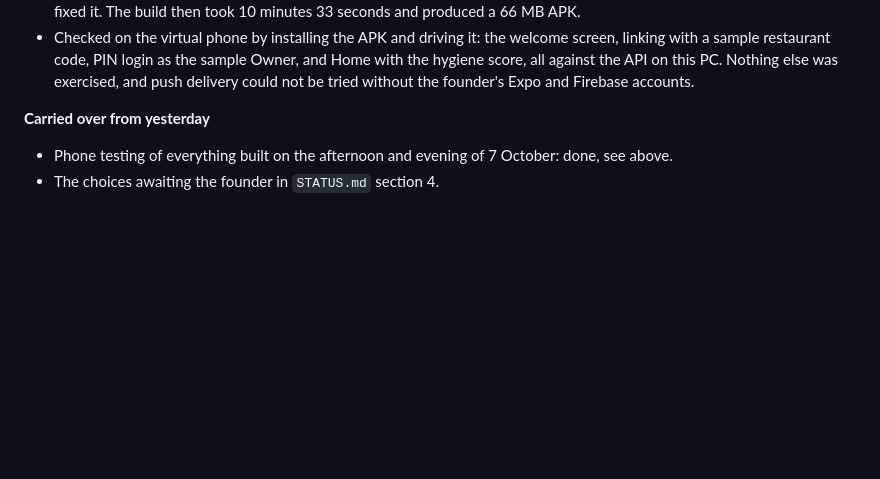
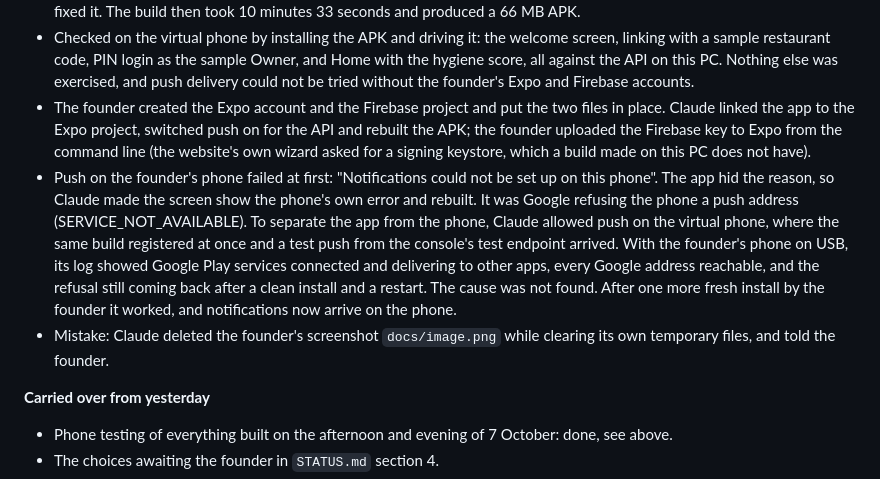
Before and after one commit to abdmath-eso/eccs, a Markdown page: docs/DAILY_LOG.md, the part around the change. Rendered like a GitHub page; blank space fills up the shorter version.

Commit message:
Record that push notifications are delivered, and how to troubleshoot them
Co-Authored-By: Claude Opus 5.5 <noreply@anthropic.com>

```diff
--- a/docs/DAILY_LOG.md
+++ b/docs/DAILY_LOG.md
@@ -28,6 +28,9 @@ Each entry has the same parts: what was built, what the founder decided, what wa
 - A worker wrote the push notification code (the app asks permission in its own words, registers the phone at login and unregisters on Lock, opens the right screen on a tap; the server sends each existing notification in the person's language when switched on; a test button in the console) and the build settings, with a guide, `docs/APK_BUILD.md`. 17 new end-to-end tests; 340 pass in all. The checklist test's clean-up, which tried to delete every file at a sample outlet and tripped over the new invoice PDFs, was narrowed to checklist photos.
 - The founder asked for Android Studio on the PC as well, ran the installer and its setup wizard (the licences were theirs to accept), and switched on the Windows feature the virtual phone needs. Claude pointed the PC at the SDK and built the app here. Three false starts: two were Claude's own (a locked log file; starting the build script the wrong way), and the real one was Android Studio's Java 25 failing the native compile step; Java 17, which the build system had already downloaded, fixed it. The build then took 10 minutes 33 seconds and produced a 66 MB APK.
 - Checked on the virtual phone by installing the APK and driving it: the welcome screen, linking with a sample restaurant code, PIN login as the sample Owner, and Home with the hygiene score, all against the API on this PC. Nothing else was exercised, and push delivery could not be tried without the founder's Expo and Firebase accounts.
+- The founder created the Expo account and the Firebase project and put the two files in place. Claude linked the app to the Expo project, switched push on for the API and rebuilt the APK; the founder uploaded the Firebase key to Expo from the command line (the website's own wizard asked for a signing keystore, which a build made on this PC does not have).
+- Push on the founder's phone failed at first: "Notifications could not be set up on this phone". The app hid the reason, so Claude made the screen show the phone's own error and rebuilt. It was Google refusing the phone a push address (SERVICE_NOT_AVAILABLE). To separate the app from the phone, Claude allowed push on the virtual phone, where the same build registered at once and a test push from the console's test endpoint arrived. With the founder's phone on USB, its log showed Google Play services connected and delivering to other apps, every Google address reachable, and the refusal still coming back after a clean install and a restart. The cause was not found. After one more fresh install by the founder it worked, and notifications now arrive on the phone.
+- Mistake: Claude deleted the founder's screenshot `docs/image.png` while clearing its own temporary files, and told the founder.
 
 **Carried over from yesterday**
 
```
Also changed, not shown: docs/APK_BUILD.md (+12 -0 lines), docs/STATUS.md (+5 -3 lines).
